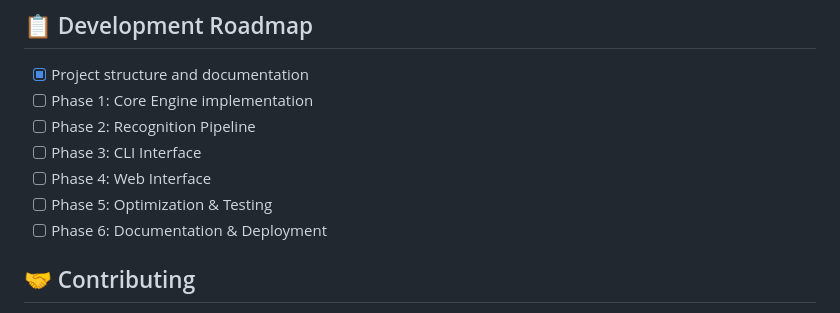
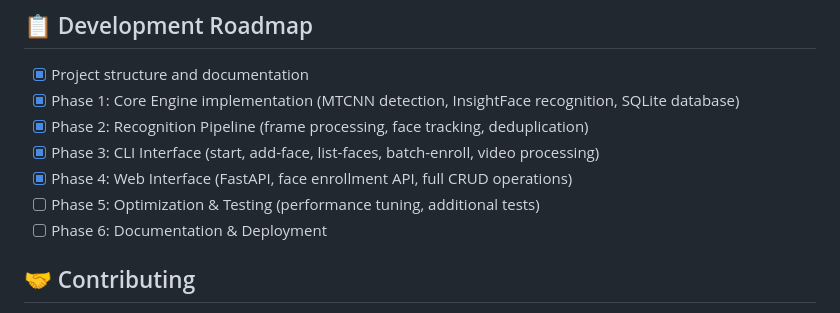
Before and after one commit to alexdominguez09/face_id, a Markdown page: README.md, the part around the change. Drawn GitHub-style.

Commit message:
Mark phases 1-4 as completed in development roadmap

```diff
--- a/README.md
+++ b/README.md
@@ -245,11 +245,11 @@ All core components have been tested and validated:
 ## 📋 Development Roadmap
 
 - [x] Project structure and documentation
-- [ ] Phase 1: Core Engine implementation
-- [ ] Phase 2: Recognition Pipeline
-- [ ] Phase 3: CLI Interface
-- [ ] Phase 4: Web Interface
-- [ ] Phase 5: Optimization & Testing
+- [x] Phase 1: Core Engine implementation (MTCNN detection, InsightFace recognition, SQLite database)
+- [x] Phase 2: Recognition Pipeline (frame processing, face tracking, deduplication)
+- [x] Phase 3: CLI Interface (start, add-face, list-faces, batch-enroll, video processing)
+- [x] Phase 4: Web Interface (FastAPI, face enrollment API, full CRUD operations)
+- [ ] Phase 5: Optimization & Testing (performance tuning, additional tests)
 - [ ] Phase 6: Documentation & Deployment
 
 ## 🤝 Contributing
```
